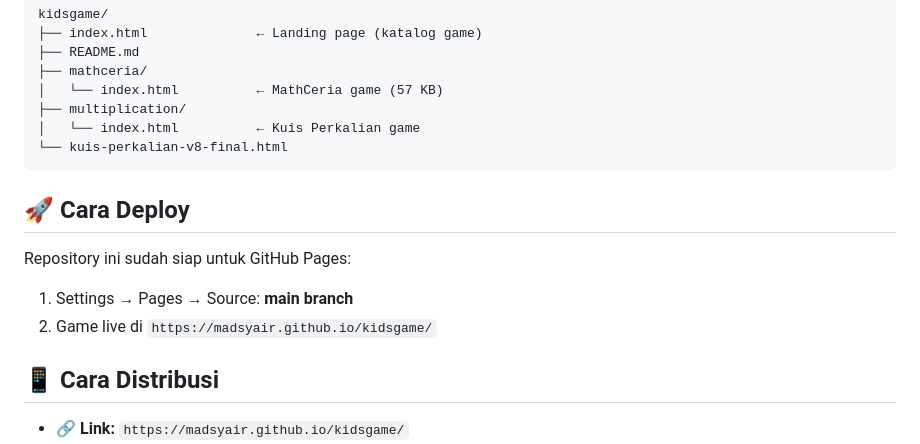
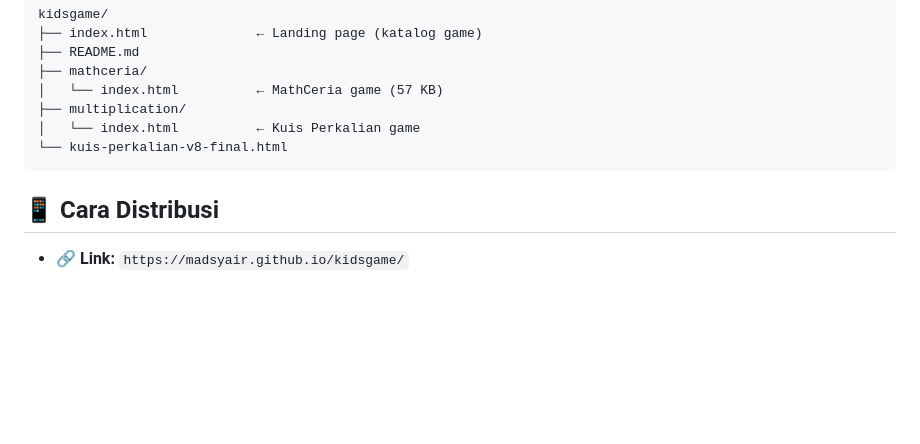
Before and after one commit to madsyair/kidsgame, a Markdown page: README.md, the part around the change. Drawn GitHub-style; blank space fills up the shorter version.

````diff
--- a/README.md
+++ b/README.md
@@ -85,13 +85,6 @@ kidsgame/
 └── kuis-perkalian-v8-final.html
 ```
 
-## 🚀 Cara Deploy
-
-Repository ini sudah siap untuk GitHub Pages:
-
-1. Settings → Pages → Source: **main branch**
-2. Game live di `https://madsyair.github.io/kidsgame/`
-
 ## 📱 Cara Distribusi
 
 - 🔗 **Link:** `https://madsyair.github.io/kidsgame/`
````
